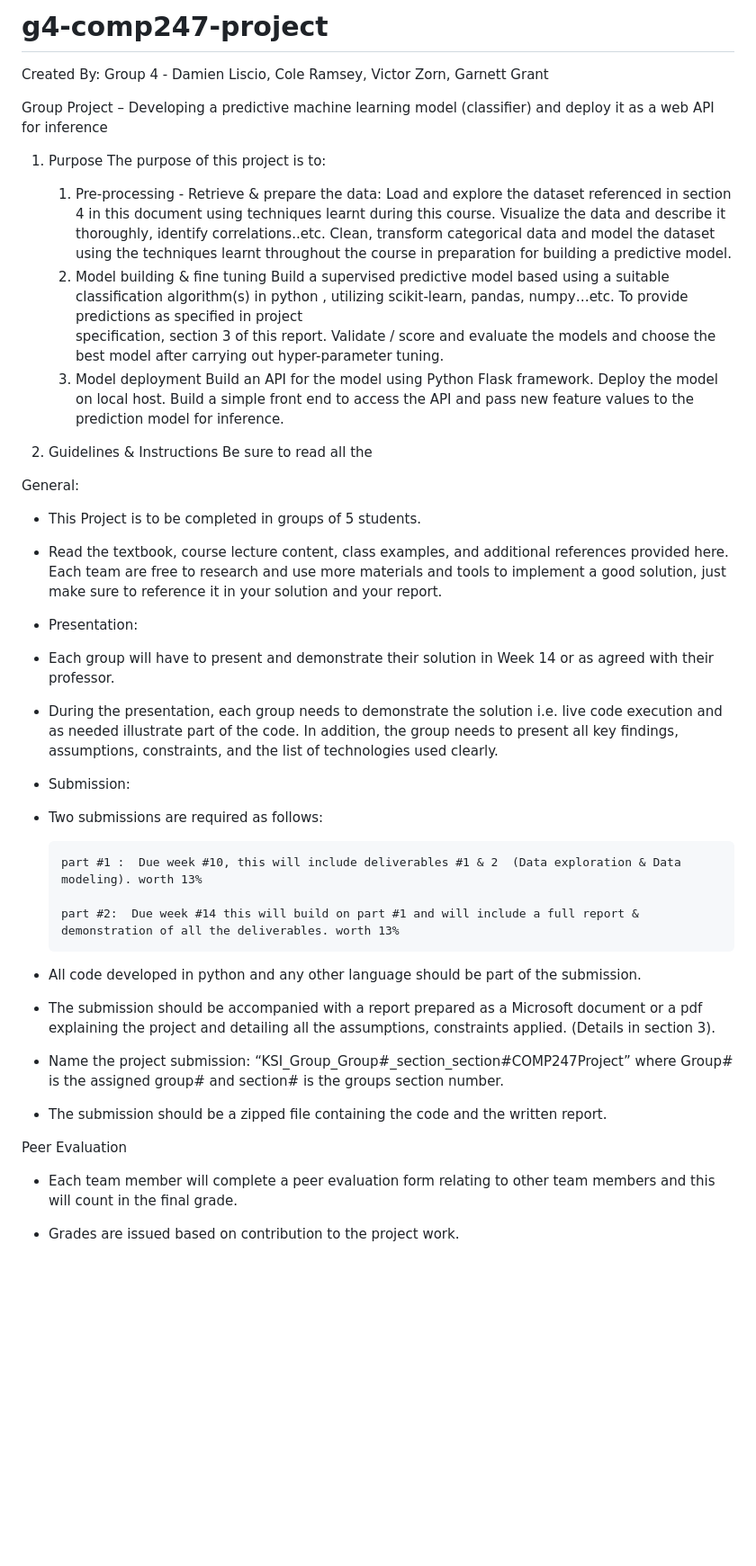
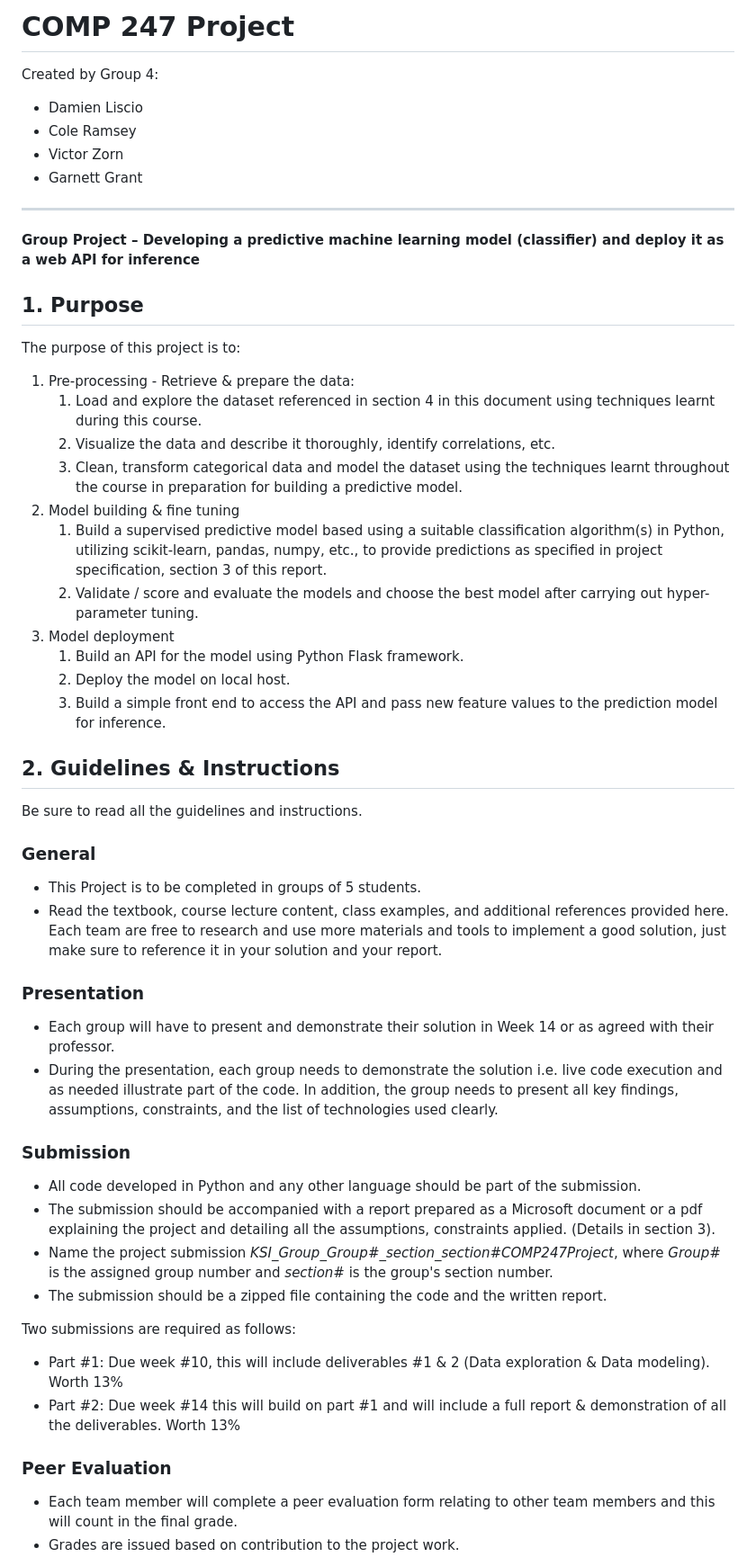
Before and after one commit to GarnettGrant/g4-comp247-project, a Markdown page: README.md, the part around the change printed below. Shown: that part at 90% size. GitHub-like rendering; blank space fills up the shorter version.

```diff
--- a/README.md
+++ b/README.md
@@ -1,55 +1,60 @@
-# g4-comp247-project
-Created By: Group 4 - Damien Liscio, Cole Ramsey, Victor Zorn, Garnett Grant
+# COMP 247 Project
 
-Group Project – Developing a predictive machine learning model (classifier) and deploy it as a web API for inference
+Created by Group 4:
 
-1) Purpose
+- Damien Liscio
+- Cole Ramsey
+- Victor Zorn
+- Garnett Grant
+
+---
+
+**Group Project &ndash; Developing a predictive machine learning model (classifier) and deploy it as a web API for inference**
+
+## 1. Purpose
+
 The purpose of this project is to:
-     1) Pre-processing  - Retrieve  & prepare the data:
-        Load and explore the dataset referenced in section 4 in this document using techniques learnt during this course.
-        Visualize the data and describe it thoroughly, identify correlations..etc.
-        Clean, transform categorical data and model the dataset using the techniques learnt throughout the course in preparation for building a predictive model.
-     2) Model building & fine tuning
-        Build a supervised predictive model based using a suitable classification algorithm(s) in python , utilizing scikit-learn, pandas, numpy…etc. To provide predictions as specified in project
-        specification, section 3 of this report.
-        Validate / score and evaluate the models and choose the best model after carrying out hyper-parameter tuning.
-     3) Model deployment
-        Build an API for the model using Python Flask framework.
-        Deploy the model on local host.
-        Build a simple front end to access the API and pass new feature values to the prediction model for inference.
 
-2) Guidelines & Instructions
-Be sure to read all the
+1. Pre-processing - Retrieve & prepare the data:
+    1. Load and explore the dataset referenced in section 4 in this document using techniques learnt during this course.
+    2. Visualize the data and describe it thoroughly, identify correlations, etc.
+    3. Clean, transform categorical data and model the dataset using the techniques learnt throughout the course in preparation for building a predictive model.
+2. Model building & fine tuning
+    1. Build a supervised predictive model based using a suitable classification algorithm(s) in Python, utilizing scikit-learn, pandas, numpy, etc., to provide predictions as specified in project specification, section 3 of this report.
+    2. Validate / score and evaluate the models and choose the best model after carrying out hyper-parameter tuning.
+3. Model deployment
+    1. Build an API for the model using Python Flask framework.
+    2. Deploy the model on local host.
+    3. Build a simple front end to access the API and pass new feature values to the prediction model for inference.
 
-General:
+## 2. Guidelines & Instructions
+
+Be sure to read all the guidelines and instructions.
+
+### General
 
 - This Project is to be completed in groups of 5 students.
 - Read the textbook, course lecture content, class examples, and additional references provided here. Each team are free to research and use more materials and tools to implement a good solution, just make sure to reference it in your solution and your report.
 
-- Presentation:
-
+### Presentation
 
 - Each group will have to present and demonstrate their solution in Week 14 or as agreed with their professor.
 - During the presentation, each group needs to demonstrate the solution i.e. live code execution and as needed illustrate part of the code. In addition, the group needs to present all key findings, assumptions, constraints, and the list of technologies used clearly.
 
+### Submission
 
-- Submission:
-
-- Two submissions are required as follows:
-
-      part #1 :  Due week #10, this will include deliverables #1 & 2  (Data exploration & Data modeling). worth 13%
-
-      part #2:  Due week #14 this will build on part #1 and will include a full report & demonstration of all the deliverables. worth 13%
-
-
-- All code developed in python and any other language should be part of the submission.
-- The  submission should be accompanied with a report prepared as a Microsoft document or a pdf explaining the project and detailing all the assumptions, constraints applied. (Details in section 3).
-- Name the project submission: “KSI_Group_Group#_section_section#COMP247Project” where Group# is the assigned group# and section# is the groups section number.
+- All code developed in Python and any other language should be part of the submission.
+- The submission should be accompanied with a report prepared as a Microsoft document or a pdf explaining the project and detailing all the assumptions, constraints applied. (Details in section 3).
+- Name the project submission *KSI_Group_Group#_section_section#COMP247Project*, where *Group#* is the assigned group number and *section#* is the group's section number.
 - The submission should be a zipped file containing the code and the written report.
 
-Peer Evaluation
+Two submissions are required as follows:
+
+- Part #1: Due week #10, this will include deliverables #1 & 2 (Data exploration & Data modeling). Worth 13%
+- Part #2: Due week #14 this will build on part #1 and will include a full report & demonstration of all the deliverables. Worth 13%
+
+### Peer Evaluation
 
 - Each team member will complete a peer evaluation form relating to other team members and this will count in the final grade.
-
 - Grades are issued based on contribution to the project work.
 
```
Also changed, not shown: other parts of README.md (+38 -32 lines).
